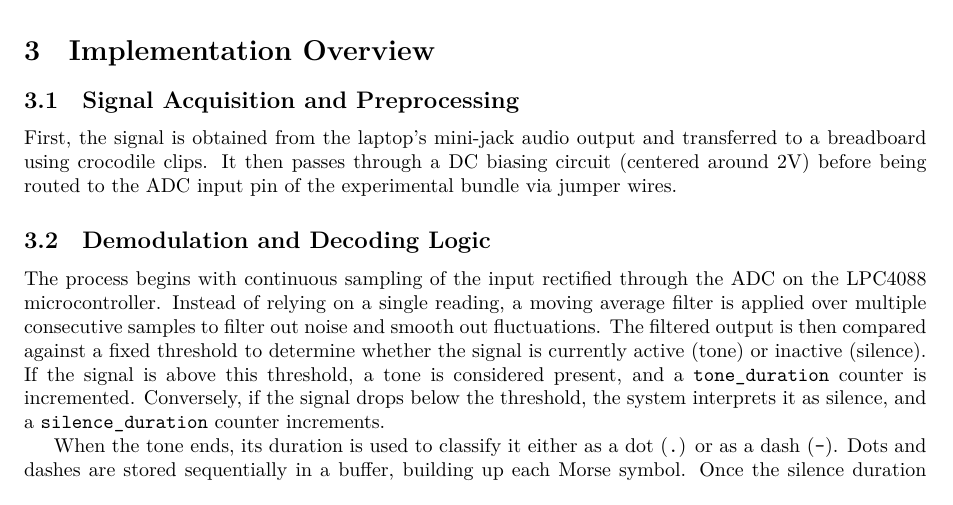
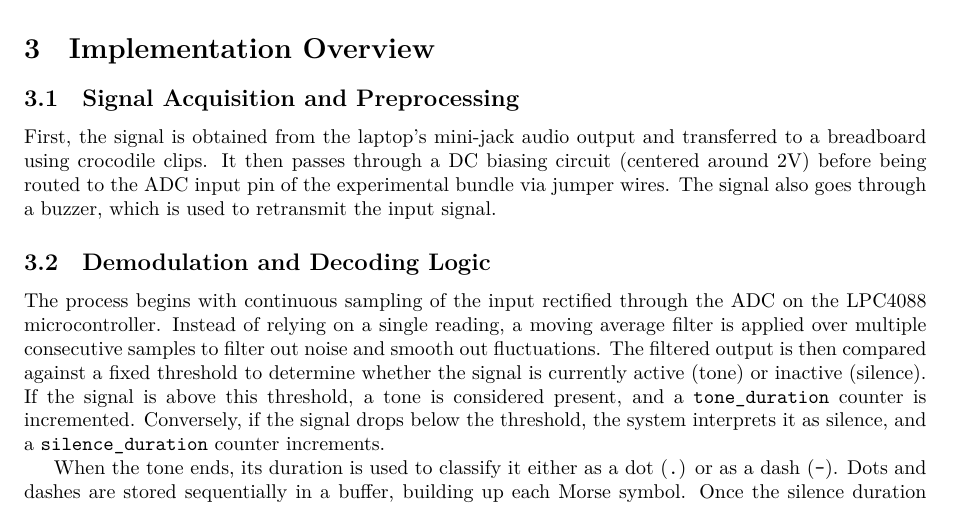
Before and after one commit to imanturewicz/Microcontrollers_4thSem, a LaTeX paper (report/Final_Report.tex): part of page 2 of 3, cut so that both start at the same text. Compiled offline with XeLaTeX.

Commit message:
report fix

```diff
--- a/report/Final_Report.tex
+++ b/report/Final_Report.tex
@@ -77,6 +77,7 @@ The C code was written and compiled using Keil µVision. The software includes:
 First, the signal is obtained from the laptop's mini-jack audio output and transferred to a breadboard
 using crocodile clips. It then passes through a DC biasing circuit (centered around 2V)
 before being routed to the ADC input pin of the experimental bundle via jumper wires.
+The signal also goes through a buzzer, which is used to retransmit the input signal.
 
 \subsection{Demodulation and Decoding Logic}
 The process begins with continuous sampling of the input rectified through the ADC on the
```
